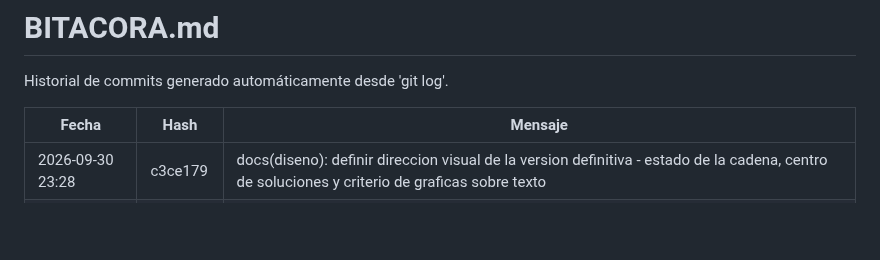
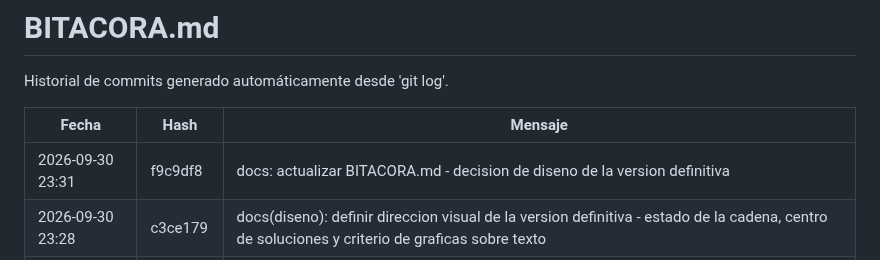
Before and after one commit to Jhatdzarhy/G19X-TESOEM-PJPG-877-ACADEMIC, a Markdown page: docs/BITACORA.md, the part around the change. Rendered like a GitHub page; blank space fills up the shorter version.

```diff
--- a/docs/BITACORA.md
+++ b/docs/BITACORA.md
@@ -4,6 +4,7 @@ Historial de commits generado automáticamente desde 'git log'.
 
 | Fecha | Hash | Mensaje |
 |---|---|---|
+| 2026-09-30 23:31 | f9c9df8 | docs: actualizar BITACORA.md - decision de diseno de la version definitiva |
 | 2026-09-30 23:28 | c3ce179 | docs(diseno): definir direccion visual de la version definitiva - estado de la cadena, centro de soluciones y criterio de graficas sobre texto |
 | 2026-09-29 14:38 | 7bf3787 | docs: actualizar BITACORA.md - MVP completo con 7 modulos |
 | 2026-09-29 14:37 | a3c631d | chore: normalizar terminadores de linea en .gitignore (sin cambios de contenido) |
```
